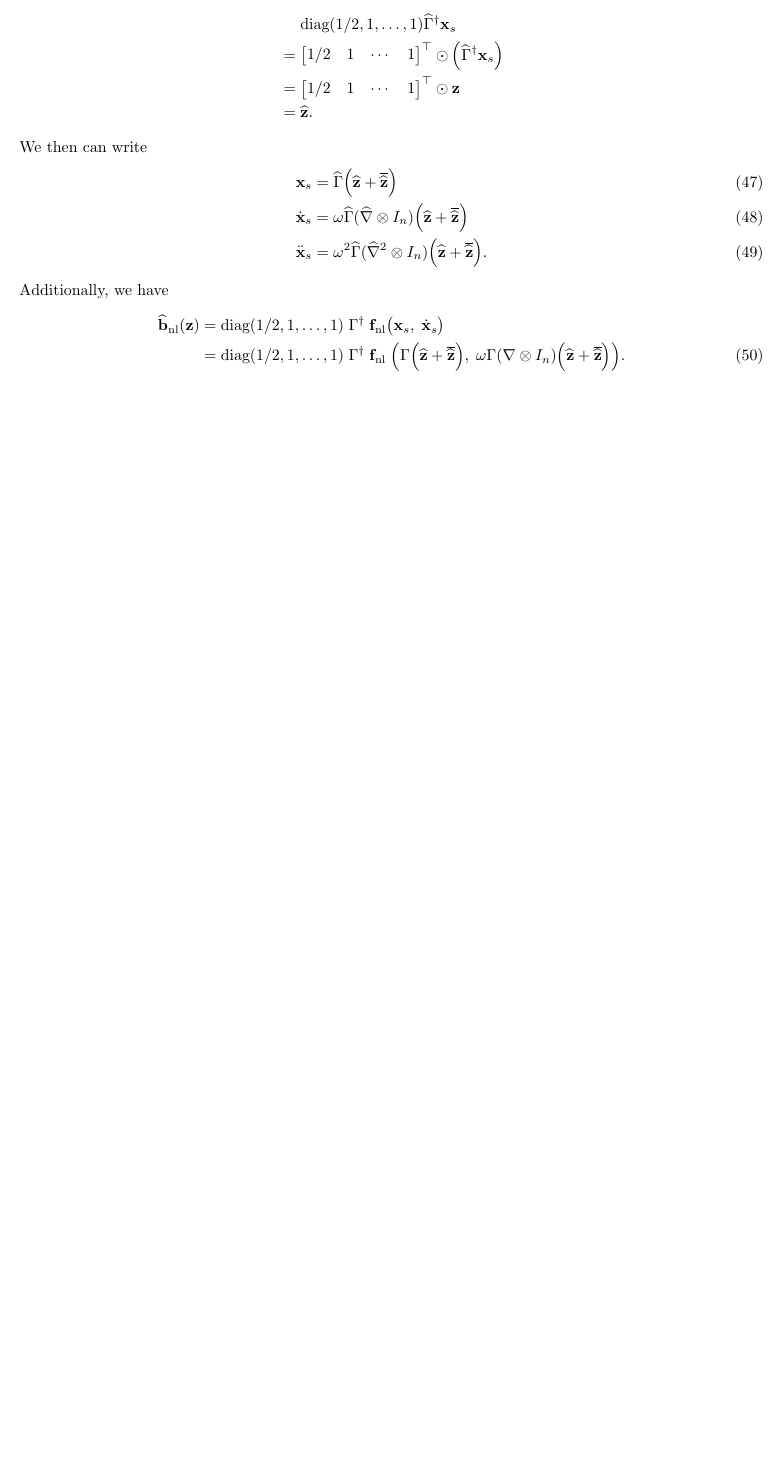
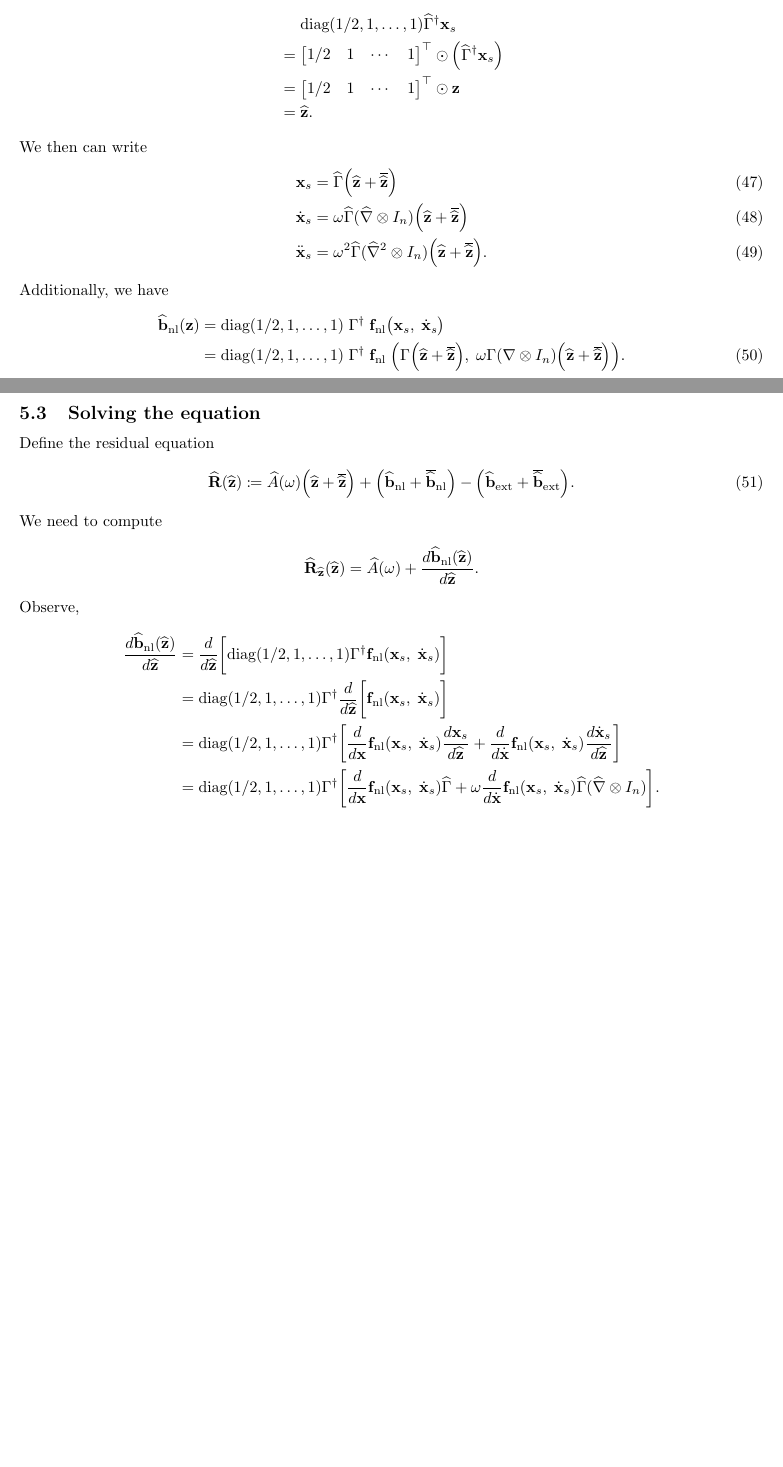
Before and after one commit to schilln/harmonic_balance_python, a LaTeX document (theory/theory.tex): part of page 9 of 9 before the commit and two parts of pages 9 and 10 of 10 after it, the two joined at a grey line, cut so that both start at the same text, the shorter picture padded with empty space. Compiled offline with pdfLaTeX.

Commit message:
added "Solving the equation" subsection of "It's getting real"

```diff
--- a/theory/theory.tex
+++ b/theory/theory.tex
@@ -786,4 +786,37 @@ Additionally, we have
   }.
 \end{align}
 
+\subsection{Solving the equation}
+
+Define the residual equation
+\begin{align}
+  \wh \Rb(\wh \z)
+  &\coloneq \wh A(\omega) \paren*{\wh \z + \overline {\wh \z}}
+  + \paren*{\wh \bb\ts{nl} + \overline {\wh \bb}\ts{nl}}
+  - \paren*{\wh \bb\ts{ext} + \overline {\wh \bb}\ts{ext}}.
+\end{align}
+We need to compute
+% TODO: Is this differentiation right? And the same question for the nonlinear force...
+\begin{align*}
+  \wh \Rb_{\wh \z}(\wh \z) = \wh A(\omega) + \frac {d \wh \bb\ts{nl}(\wh \z)}{d \wh \z}.
+\end{align*}
+Observe,
+\begin{align*}
+  \frac {d \wh \bb\ts{nl}(\wh \z)}{d \wh \z}
+  &= \frac d{d \wh \z} \bigg[
+    \diag(1/2, 1, \ldots, 1) \Gamma^\dagger \f\ts{nl} \paren{\x_s,\; \dot \x_s}
+  \bigg] \\
+  &= \diag(1/2, 1, \ldots, 1) \Gamma^\dagger \frac d{d \wh \z} \bigg[
+    \f\ts{nl} \paren{\x_s,\; \dot \x_s}
+  \bigg] \\
+  &= \diag(1/2, 1, \ldots, 1) \Gamma^\dagger \bigg[
+    \frac d{d \x} \f\ts{nl} \paren{\x_s,\; \dot \x_s} \frac {d \x_s}{d \wh \z}
+    + \frac d{d \dot \x} \f\ts{nl} \paren{\x_s,\; \dot \x_s} \frac {d \dot \x_s}{d \wh \z}
+  \bigg] \\
+  &= \diag(1/2, 1, \ldots, 1) \Gamma^\dagger \bigg[
+    \frac d{d \x} \f\ts{nl} \paren{\x_s,\; \dot \x_s} \wh \Gamma
+    + \omega \frac d{d \dot \x} \f\ts{nl} \paren{\x_s,\; \dot \x_s} \wh \Gamma (\wh \nabla \otimes I_n)
+  \bigg].
+\end{align*}
+
 \end{document}
```
